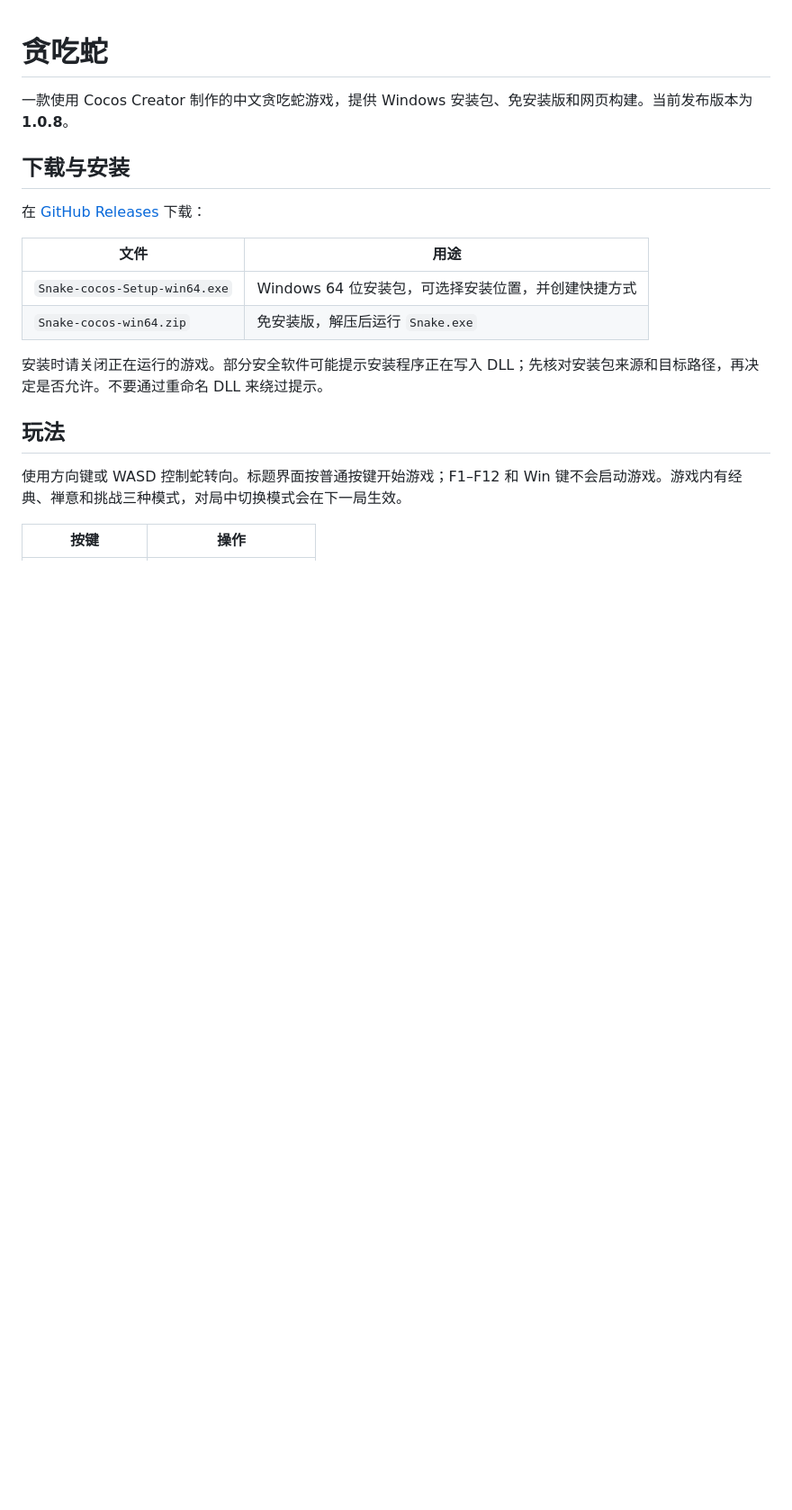
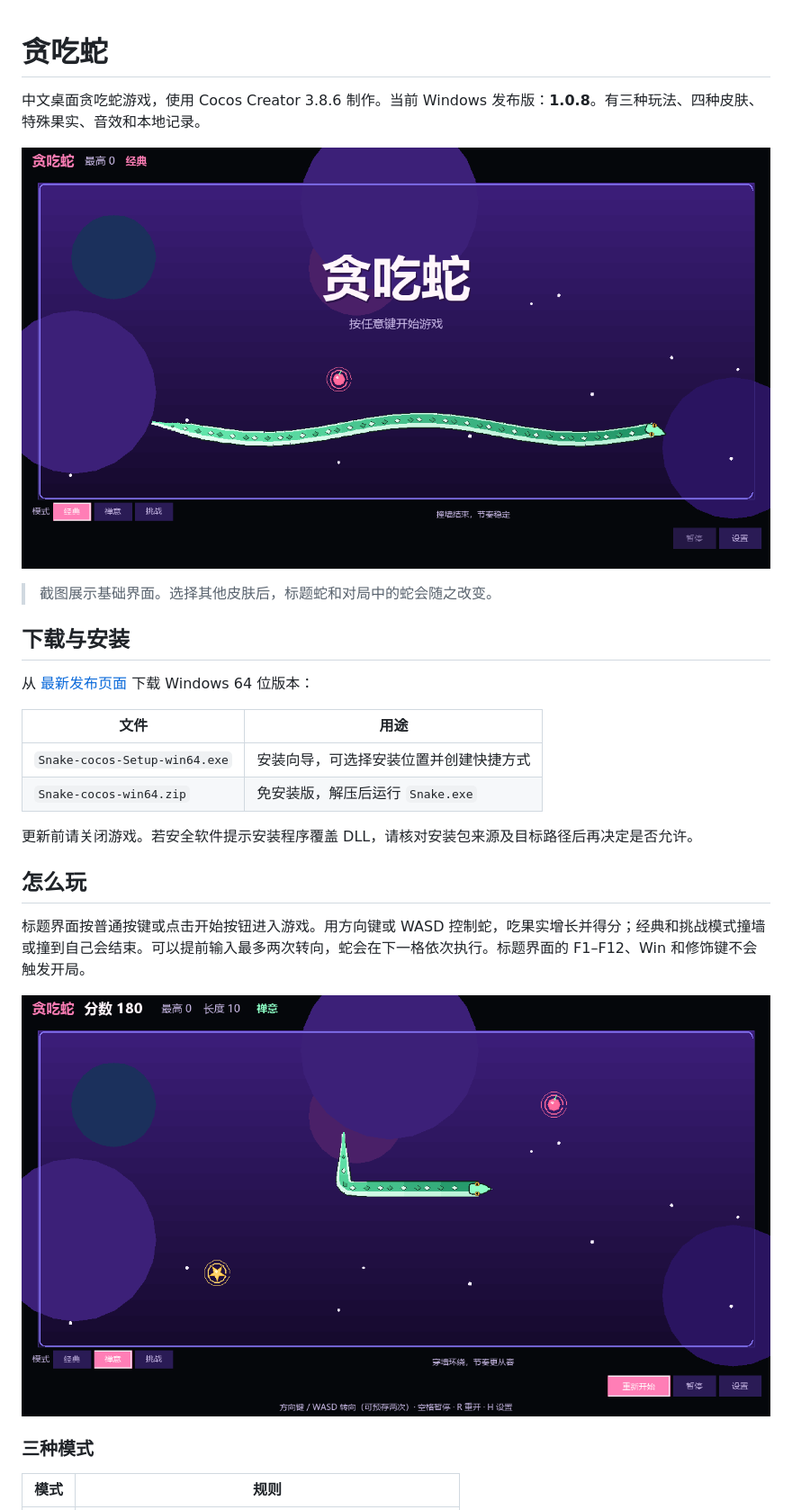
Before and after one commit to Becauseofus/-snack-, a Markdown page: README.md, the part around one of its changes. Shown at 90% size. Drawn GitHub-style; pictures changed too: docs/cocos/menu.png (added), docs/cocos/zen.png (added); blank space fills up the shorter version.

Commit message:
Document gameplay with Cocos screenshots

```diff
--- a/README.md
+++ b/README.md
@@ -1,21 +1,29 @@
 # 贪吃蛇
 
-一款使用 Cocos Creator 制作的中文贪吃蛇游戏，提供 Windows 安装包、免安装版和网页构建。当前发布版本为 **1.0.8**。
+中文桌面贪吃蛇游戏，使用 Cocos Creator 3.8.6 制作。当前 Windows 发布版：**1.0.8**。有三种玩法、四种皮肤、特殊果实、音效和本地记录。
+
+![游戏标题界面](docs/cocos/menu.png)
+
+> 截图展示基础界面。选择其他皮肤后，标题蛇和对局中的蛇会随之改变。
 
 ## 下载与安装
 
-在 [GitHub Releases](https://github.com/Becauseofus/-snack-/releases/latest) 下载：
+从 [最新发布页面](https://github.com/Becauseofus/-snack-/releases/latest) 下载 Windows 64 位版本：
 
 | 文件 | 用途 |
 | --- | --- |
-| `Snake-cocos-Setup-win64.exe` | Windows 64 位安装包，可选择安装位置，并创建快捷方式 |
+| `Snake-cocos-Setup-win64.exe` | 安装向导，可选择安装位置并创建快捷方式 |
 | `Snake-cocos-win64.zip` | 免安装版，解压后运行 `Snake.exe` |
 
-安装时请关闭正在运行的游戏。部分安全软件可能提示安装程序正在写入 DLL；先核对安装包来源和目标路径，再决定是否允许。不要通过重命名 DLL 来绕过提示。
+更新前请关闭游戏。若安全软件提示安装程序覆盖 DLL，请核对安装包来源及目标路径后再决定是否允许。
 
-## 玩法
+## 怎么玩
 
-使用方向键或 WASD 控制蛇转向。标题界面按普通按键开始游戏；F1–F12 和 Win 键不会启动游戏。游戏内有经典、禅意和挑战三种模式，对局中切换模式会在下一局生效。
+标题界面按普通按键或点击开始按钮进入游戏。用方向键或 WASD 控制蛇，吃果实增长并得分；经典和挑战模式撞墙或撞到自己会结束。可以提前输入最多两次转向，蛇会在下一格依次执行。标题界面的 F1–F12、Win 和修饰键不会触发开局。
 
-| 按键 | 操作 |
+![禅意模式对局画面](docs/cocos/zen.png)
+
+### 三种模式
+
+| 模式 | 规则 |
 | --- | --- |
```
Also changed, not shown: other parts of README.md (+44 -9 lines), docs/cocos/display.png (added), docs/cocos/help.png (added).
